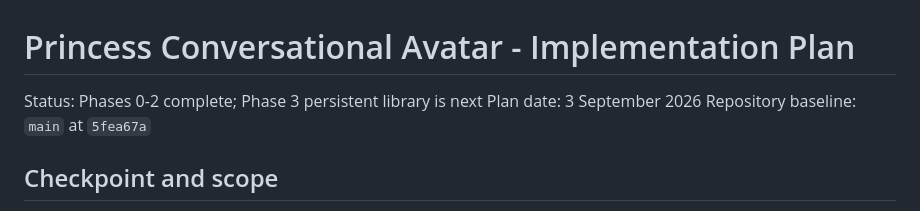
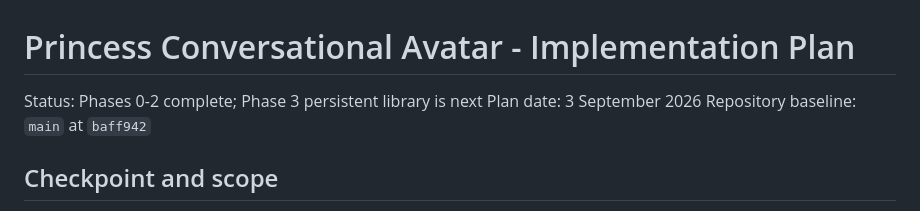
Before and after one commit to DanDon01/AI-Mirror, a Markdown page: PRINCESS_AVATAR_IMPLEMENTATION_PLAN.md, the part around the change. GitHub-like rendering.

Commit message:
docs: refresh Princess plan baseline

```diff
--- a/PRINCESS_AVATAR_IMPLEMENTATION_PLAN.md
+++ b/PRINCESS_AVATAR_IMPLEMENTATION_PLAN.md
@@ -2,7 +2,7 @@
 
 Status: Phases 0-2 complete; Phase 3 persistent library is next
 Plan date: 3 September 2026
-Repository baseline: `main` at `5fea67a`
+Repository baseline: `main` at `baff942`
 
 ## Checkpoint and scope
 
```
